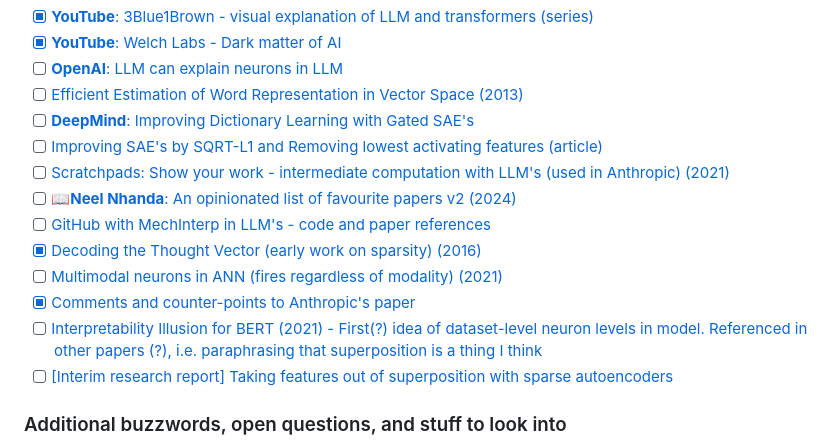
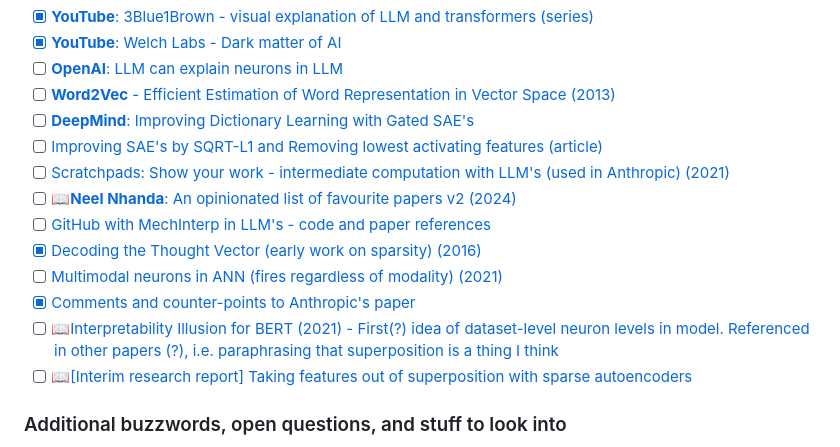
Before and after one commit to JaQtae/MechInterp-L2V, a Markdown page: README.md, the part around one of its changes. GitHub-like rendering.

```diff
--- a/README.md
+++ b/README.md
@@ -29,7 +29,7 @@ The checklist indicates if I have read (and appropriately understood) the subjec
 - [x] [**YouTube**: 3Blue1Brown - visual explanation of LLM and transformers (series)](https://www.youtube.com/watch?v=wjZofJX0v4M)
 - [x] [**YouTube**: Welch Labs - Dark matter of AI](https://www.youtube.com/watch?v=UGO_Ehywuxc)
 - [ ] [**OpenAI**: LLM can explain neurons in LLM](https://openaipublic.blob.core.windows.net/neuron-explainer/paper/index.html)
-- [ ] [Efficient Estimation of Word Representation in Vector Space (2013)](https://arxiv.org/pdf/1301.3781)
+- [ ] [**Word2Vec** - Efficient Estimation of Word Representation in Vector Space (2013)](https://arxiv.org/pdf/1301.3781)
 - [ ] [**DeepMind**: Improving Dictionary Learning with Gated SAE's](https://arxiv.org/pdf/2404.16014)
 - [ ] [Improving SAE's by SQRT-L1 and Removing lowest activating features (article)](https://www.lesswrong.com/posts/YiGs8qJ8aNBgwt2YN/improving-sae-s-by-sqrt-ing-l1-and-removing-lowest)
 - [ ] [Scratchpads: Show your work - intermediate computation with LLM's (used in Anthropic) (2021)](https://arxiv.org/pdf/2112.00114)
@@ -38,8 +38,8 @@ The checklist indicates if I have read (and appropriately understood) the subjec
 - [x] [Decoding the Thought Vector (early work on sparsity) (2016)](https://gabgoh.github.io/ThoughtVectors/)
 - [ ] [Multimodal neurons in ANN (fires regardless of modality) (2021)](https://distill.pub/2021/multimodal-neurons/)
 - [x] [Comments and counter-points to Anthropic's paper](https://www.lesswrong.com/posts/zzmhsKx5dBpChKhry/comments-on-anthropic-s-scaling-monosemanticity)
-- [ ] [Interpretability Illusion for BERT (2021) - First(?) idea of dataset-level neuron levels in model. Referenced in other papers (?), i.e. paraphrasing that superposition is a thing I think](https://arxiv.org/pdf/2104.07143)
-- [ ] [[Interim research report] Taking features out of superposition with sparse autoencoders ](https://www.lesswrong.com/posts/z6QQJbtpkEAX3Aojj/interim-research-report-taking-features-out-of-superposition)
+- [ ] 📖[Interpretability Illusion for BERT (2021) - First(?) idea of dataset-level neuron levels in model. Referenced in other papers (?), i.e. paraphrasing that superposition is a thing I think](https://arxiv.org/pdf/2104.07143)
+- [ ] 📖[[Interim research report] Taking features out of superposition with sparse autoencoders ](https://www.lesswrong.com/posts/z6QQJbtpkEAX3Aojj/interim-research-report-taking-features-out-of-superposition)
 ### Additional buzzwords, open questions, and stuff to look into
 - *k*-top SAE, Gated SAE, JumpReLU (w.r.t. expensiveness of training SAE's, possibly also just better?? ~Nanda)
 - GeLU > ReLU?
```
Also changed, not shown: other parts of README.md (+2 -2 lines).
